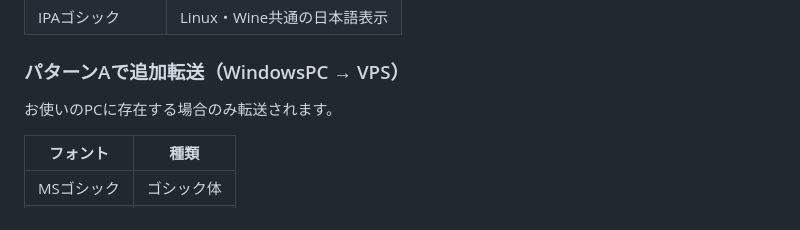
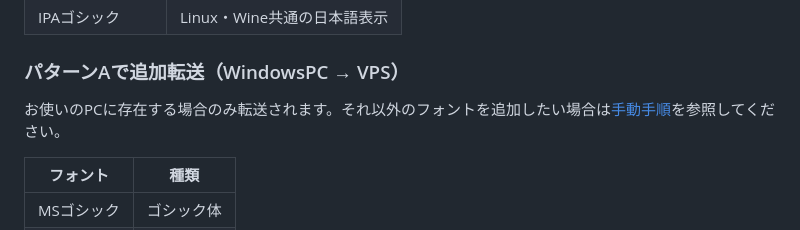
Before and after one commit to OgidaniLLC/linux-vps-portal, a Markdown page: README.md, the part around the change. GitHub-like rendering.

Commit message:
Add custom font install instructions and link from README
Co-Authored-By: Claude Sonnet 4.6 <noreply@anthropic.com>

```diff
--- a/README.md
+++ b/README.md
@@ -75,7 +75,7 @@ sudo apt update && curl -fsSL https://get.docker.com | sh && mkdir -p trading-vp
 | IPAゴシック | Linux・Wine共通の日本語表示 |
 
 ### パターンAで追加転送（WindowsPC → VPS）
-お使いのPCに存在する場合のみ転送されます。
+お使いのPCに存在する場合のみ転送されます。それ以外のフォントを追加したい場合は[手動手順](TROUBLESHOOTING.md#mt4mt5が文字化けする)を参照してください。
 
 | フォント | 種類 |
 |---------|------|
```
Also changed, not shown: TROUBLESHOOTING.md (+7 -1 lines).
